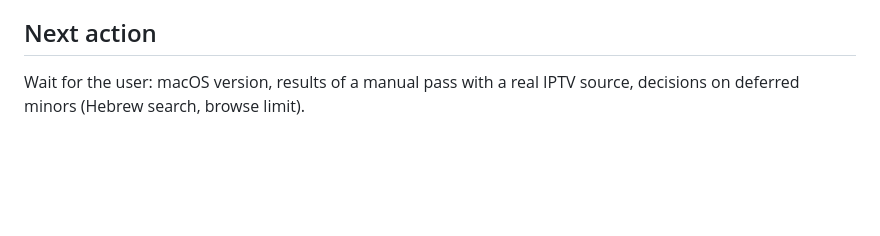
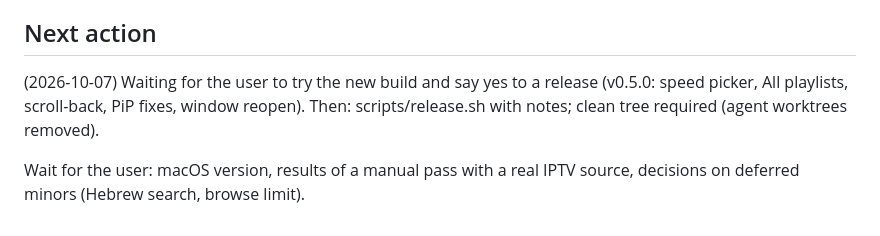
Before and after one commit to Goelir/IPTVMac, a Markdown page: PROJECT_STATUS.md, the part around one of its changes. Rendered like a GitHub page; blank space fills up the shorter version.

Commit message:
docs: status after the speed picker, All playlists, scroll-back and window fixes
Co-Authored-By: Claude Sonnet 5.5 <noreply@anthropic.com>

```diff
--- a/PROJECT_STATUS.md
+++ b/PROJECT_STATUS.md
@@ -101,4 +102,6 @@ Deferred minors: browse limit 5000; Hebrew prefix letters/niqqud in search; live
 - 2026-10-05: spec approved, plan written (+PiP, DMG tasks), branch `build/v0.1` created, tracking file created.
 
 ## Next action
+(2026-10-07) Waiting for the user to try the new build and say yes to a release (v0.5.0: speed picker, All playlists, scroll-back, PiP fixes, window reopen). Then: scripts/release.sh with notes; clean tree required (agent worktrees removed).
+
 Wait for the user: macOS version, results of a manual pass with a real IPTV source, decisions on deferred minors (Hebrew search, browse limit).
```
Also changed, not shown: other parts of PROJECT_STATUS.md (+1 -0 lines).
